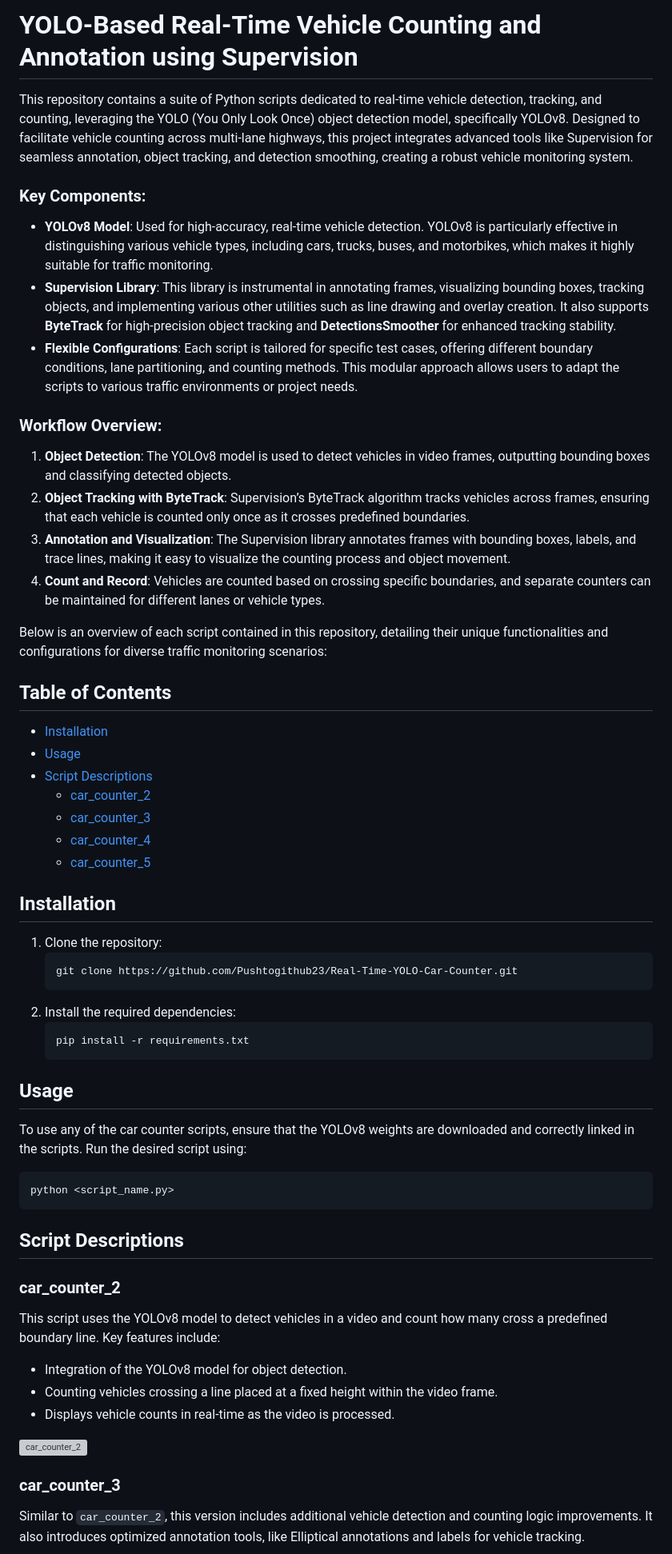
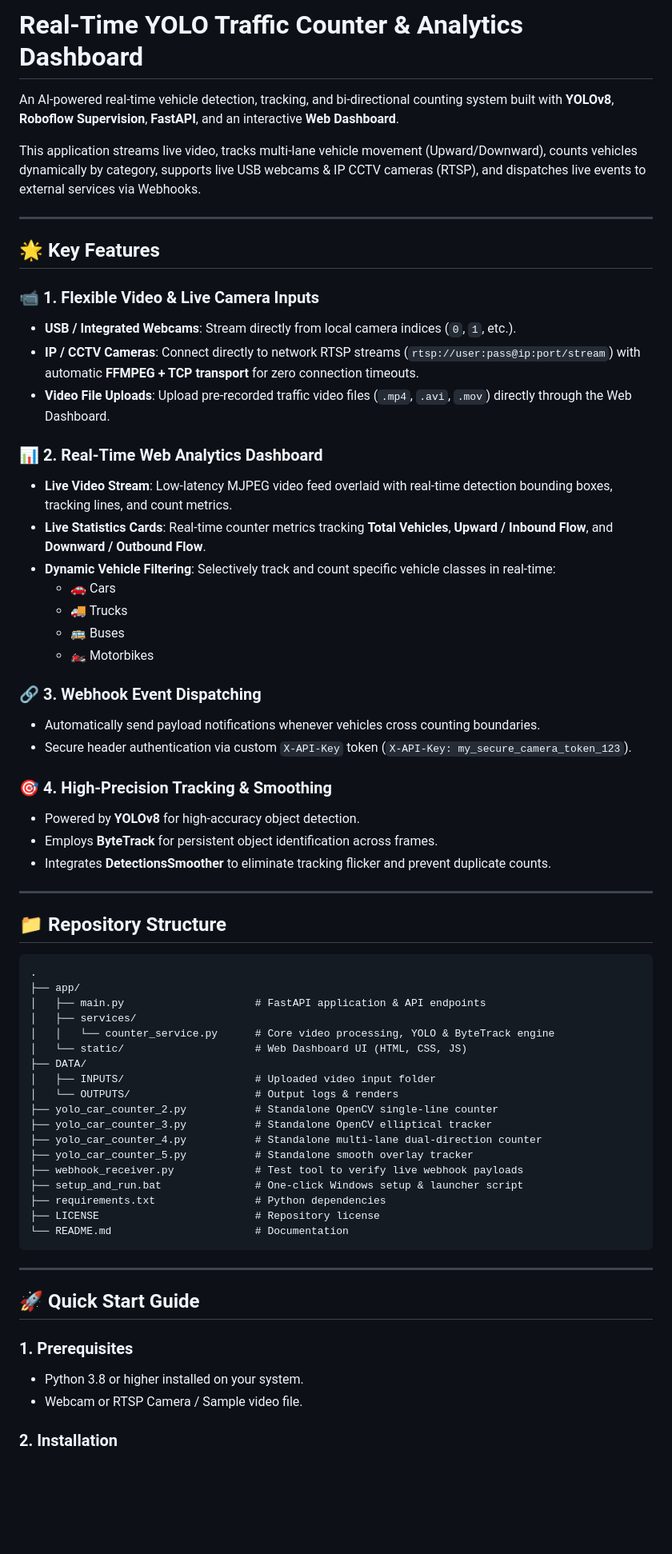
Before and after one commit to Ladyunicorn560/Realtime-yolo-traffic-counter, a Markdown page: README.md, the part around one of its changes. Shown at 80% size. Drawn GitHub-style; blank space fills up the shorter version; grey boxes are pictures that could not be loaded.

Commit message:
Update README with custom live camera integration, web dashboard, and API documentation

````diff
--- a/README.md
+++ b/README.md
@@ -1,58 +1,68 @@
-# YOLO-Based Real-Time Vehicle Counting and Annotation using Supervision
+# Real-Time YOLO Traffic Counter & Analytics Dashboard
 
-This repository contains a suite of Python scripts dedicated to real-time vehicle detection, tracking, and counting, leveraging the YOLO (You Only Look Once) object detection model, specifically YOLOv8. Designed to facilitate vehicle counting across multi-lane highways, this project integrates advanced tools like Supervision for seamless annotation, object tracking, and detection smoothing, creating a robust vehicle monitoring system.
+An AI-powered real-time vehicle detection, tracking, and bi-directional counting system built with **YOLOv8**, **Roboflow Supervision**, **FastAPI**, and an interactive **Web Dashboard**.
 
-### Key Components:
-- **YOLOv8 Model**: Used for high-accuracy, real-time vehicle detection. YOLOv8 is particularly effective in distinguishing various vehicle types, including cars, trucks, buses, and motorbikes, which makes it highly suitable for traffic monitoring.
-- **Supervision Library**: This library is instrumental in annotating frames, visualizing bounding boxes, tracking objects, and implementing various other utilities such as line drawing and overlay creation. It also supports **ByteTrack** for high-precision object tracking and **DetectionsSmoother** for enhanced tracking stability.
-- **Flexible Configurations**: Each script is tailored for specific test cases, offering different boundary conditions, lane partitioning, and counting methods. This modular approach allows users to adapt the scripts to various traffic environments or project needs.
+This application streams live video, tracks multi-lane vehicle movement (Upward/Downward), counts vehicles dynamically by category, supports live USB webcams & IP CCTV cameras (RTSP), and dispatches live events to external services via Webhooks.
 
-### Workflow Overview:
-1. **Object Detection**: The YOLOv8 model is used to detect vehicles in video frames, outputting bounding boxes and classifying detected objects.
-2. **Object Tracking with ByteTrack**: Supervision’s ByteTrack algorithm tracks vehicles across frames, ensuring that each vehicle is counted only once as it crosses predefined boundaries.
-3. **Annotation and Visualization**: The Supervision library annotates frames with bounding boxes, labels, and trace lines, making it easy to visualize the counting process and object movement.
-4. **Count and Record**: Vehicles are counted based on crossing specific boundaries, and separate counters can be maintained for different lanes or vehicle types.
+---
 
-Below is an overview of each script contained in this repository, detailing their unique functionalities and configurations for diverse traffic monitoring scenarios:
+## 🌟 Key Features
 
-## Table of Contents
-- [Installation](#installation)
-- [Usage](#usage)
-- [Script Descriptions](#script-descriptions)
-  - [car_counter_2](#car_counter_2)
-  - [car_counter_3](#car_counter_3)
-  - [car_counter_4](#car_counter_4)
-  - [car_counter_5](#car_counter_5)
+### 📹 1. Flexible Video & Live Camera Inputs
+- **USB / Integrated Webcams**: Stream directly from local camera indices (`0`, `1`, etc.).
+- **IP / CCTV Cameras**: Connect directly to network RTSP streams (`rtsp://user:pass@ip:port/stream`) with automatic **FFMPEG + TCP transport** for zero connection timeouts.
+- **Video File Uploads**: Upload pre-recorded traffic video files (`.mp4`, `.avi`, `.mov`) directly through the Web Dashboard.
 
+### 📊 2. Real-Time Web Analytics Dashboard
+- **Live Video Stream**: Low-latency MJPEG video feed overlaid with real-time detection bounding boxes, tracking lines, and count metrics.
+- **Live Statistics Cards**: Real-time counter metrics tracking **Total Vehicles**, **Upward / Inbound Flow**, and **Downward / Outbound Flow**.
+- **Dynamic Vehicle Filtering**: Selectively track and count specific vehicle classes in real-time:
+  - 🚗 Cars
+  - 🚚 Trucks
+  - 🚌 Buses
+  - 🏍️ Motorbikes
 
-## Installation
+### 🔗 3. Webhook Event Dispatching
+- Automatically send payload notifications whenever vehicles cross counting boundaries.
+- Secure header authentication via custom `X-API-Key` token (`X-API-Key: my_secure_camera_token_123`).
 
-1. Clone the repository:
-    ```bash
-    git clone https://github.com/Pushtogithub23/Real-Time-YOLO-Car-Counter.git
-    ```
-2. Install the required dependencies:
-    ```bash
-    pip install -r requirements.txt
-    ```
+### 🎯 4. High-Precision Tracking & Smoothing
+- Powered by **YOLOv8** for high-accuracy object detection.
+- Employs **ByteTrack** for persistent object identification across frames.
+- Integrates **DetectionsSmoother** to eliminate tracking flicker and prevent duplicate counts.
 
-## Usage
+---
 
-To use any of the car counter scripts, ensure that the YOLOv8 weights are downloaded and correctly linked in the scripts. Run the desired script using:
-```bash
-python <script_name.py>
+## 📁 Repository Structure
+
+```
+.
+├── app/
+│   ├── main.py                     # FastAPI application & API endpoints
+│   ├── services/
+│   │   └── counter_service.py      # Core video processing, YOLO & ByteTrack engine
+│   └── static/                     # Web Dashboard UI (HTML, CSS, JS)
+├── DATA/
+│   ├── INPUTS/                     # Uploaded video input folder
+│   └── OUTPUTS/                    # Output logs & renders
+├── yolo_car_counter_2.py           # Standalone OpenCV single-line counter
+├── yolo_car_counter_3.py           # Standalone OpenCV elliptical tracker
+├── yolo_car_counter_4.py           # Standalone multi-lane dual-direction counter
+├── yolo_car_counter_5.py           # Standalone smooth overlay tracker
+├── webhook_receiver.py             # Test tool to verify live webhook payloads
+├── setup_and_run.bat               # One-click Windows setup & launcher script
+├── requirements.txt                # Python dependencies
+├── LICENSE                         # Repository license
+└── README.md                       # Documentation
 ```
 
-## Script Descriptions
+---
 
-### car_counter_2
-This script uses the YOLOv8 model to detect vehicles in a video and count how many cross a predefined boundary line. Key features include:
-- Integration of the YOLOv8 model for object detection.
-- Counting vehicles crossing a line placed at a fixed height within the video frame.
-- Displays vehicle counts in real-time as the video is processed.
+## 🚀 Quick Start Guide
 
-![car_counter_2](https://github.com/user-attachments/assets/08c04d28-efb5-4352-a76c-bda0eeb81cd2)
+### 1. Prerequisites
+- Python 3.8 or higher installed on your system.
+- Webcam or RTSP Camera / Sample video file.
 
-### car_counter_3
-Similar to `car_counter_2`, this version includes additional vehicle detection and counting logic improvements. It also introduces optimized annotation tools, like Elliptical annotations and labels for vehicle tracking.
+### 2. Installation
 
````
Also changed, not shown: other parts of README.md (+68 -12 lines).
